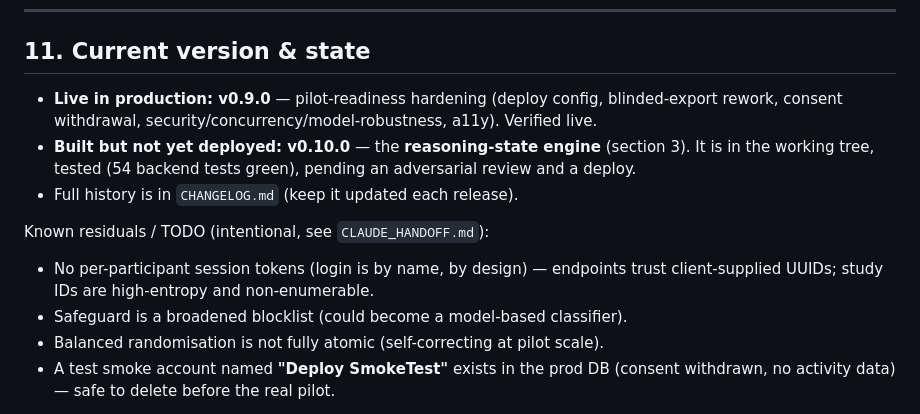
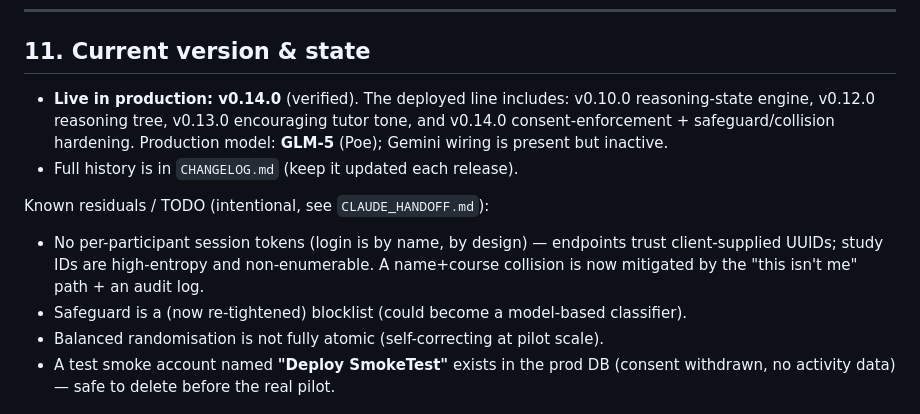
Before and after one commit to shkhan321/thinkmate-platform, a Markdown page: PROJECT_OVERVIEW.md, the part around the change. Rendered like a GitHub page.

Commit message:
docs: reconcile version state (v0.14.0 live; fix v0.11 contradiction)
- CHANGELOG: mark v0.14.0 deployed; correct the v0.11.0 entry (Gemini merged but
  NOT activated — production runs GLM-5).
- PROJECT_OVERVIEW section 11: live version is v0.14.0 (was stale at v0.9.0).

Co-Authored-By: Claude Opus 4.8 <noreply@anthropic.com>

```diff
--- a/PROJECT_OVERVIEW.md
+++ b/PROJECT_OVERVIEW.md
@@ -359,18 +359,17 @@ Notes:
 
 ## 11. Current version & state
 
-- **Live in production: v0.9.0** — pilot-readiness hardening (deploy config,
-  blinded-export rework, consent withdrawal, security/concurrency/model-robustness,
-  a11y). Verified live.
-- **Built but not yet deployed: v0.10.0** — the **reasoning-state engine**
-  (section 3). It is in the working tree, tested (54 backend tests green), pending
-  an adversarial review and a deploy.
+- **Live in production: v0.14.0** (verified). The deployed line includes:
+  v0.10.0 reasoning-state engine, v0.12.0 reasoning tree, v0.13.0 encouraging
+  tutor tone, and v0.14.0 consent-enforcement + safeguard/collision hardening.
+  Production model: **GLM-5** (Poe); Gemini wiring is present but inactive.
 - Full history is in `CHANGELOG.md` (keep it updated each release).
 
 Known residuals / TODO (intentional, see `CLAUDE_HANDOFF.md`):
 - No per-participant session tokens (login is by name, by design) — endpoints
-  trust client-supplied UUIDs; study IDs are high-entropy and non-enumerable.
-- Safeguard is a broadened blocklist (could become a model-based classifier).
+  trust client-supplied UUIDs; study IDs are high-entropy and non-enumerable. A
+  name+course collision is now mitigated by the "this isn't me" path + an audit log.
+- Safeguard is a (now re-tightened) blocklist (could become a model-based classifier).
 - Balanced randomisation is not fully atomic (self-correcting at pilot scale).
 - A test smoke account named **"Deploy SmokeTest"** exists in the prod DB
   (consent withdrawn, no activity data) — safe to delete before the real pilot.
```
Also changed, not shown: CHANGELOG.md (+4 -3 lines).
